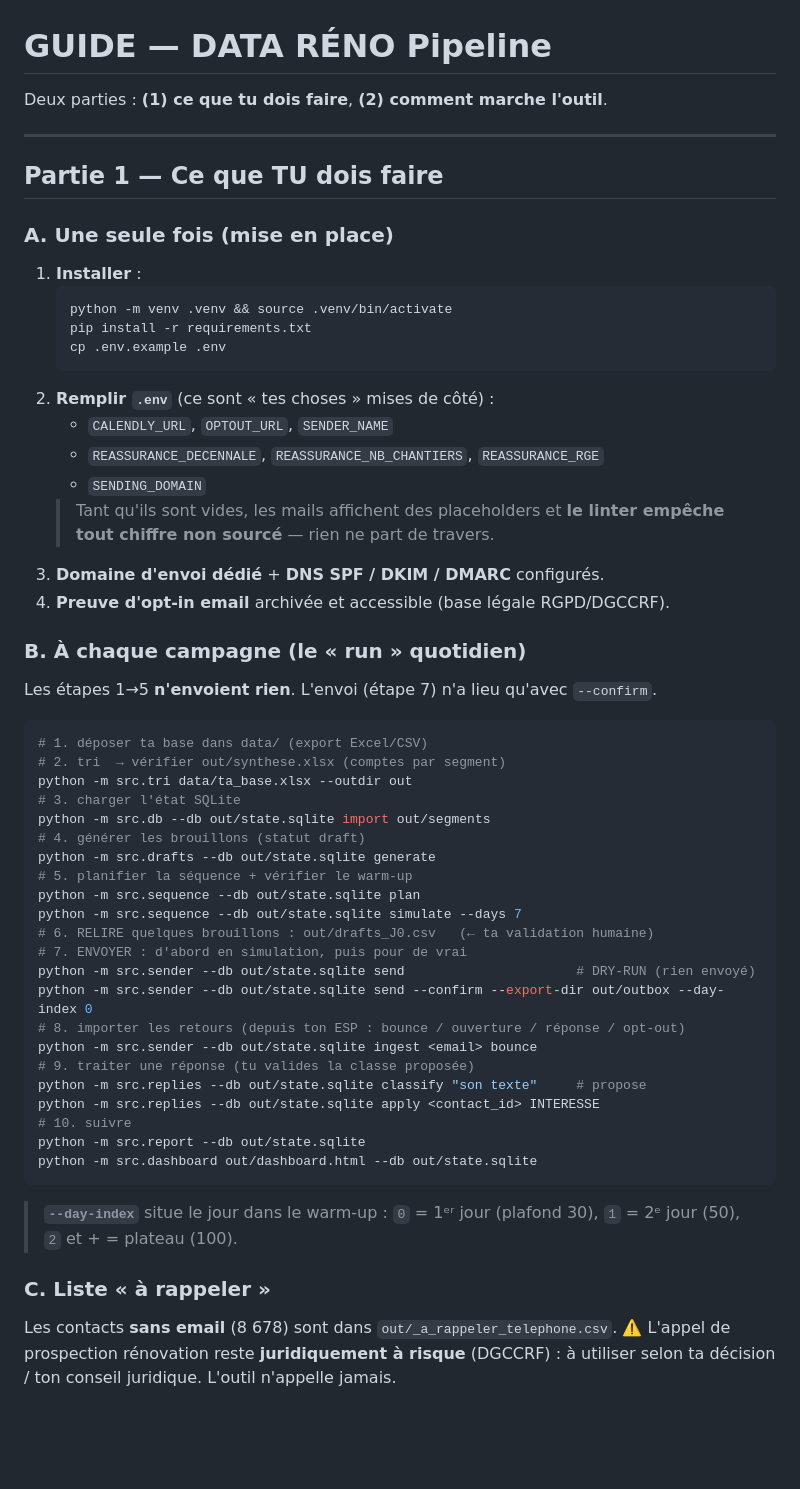
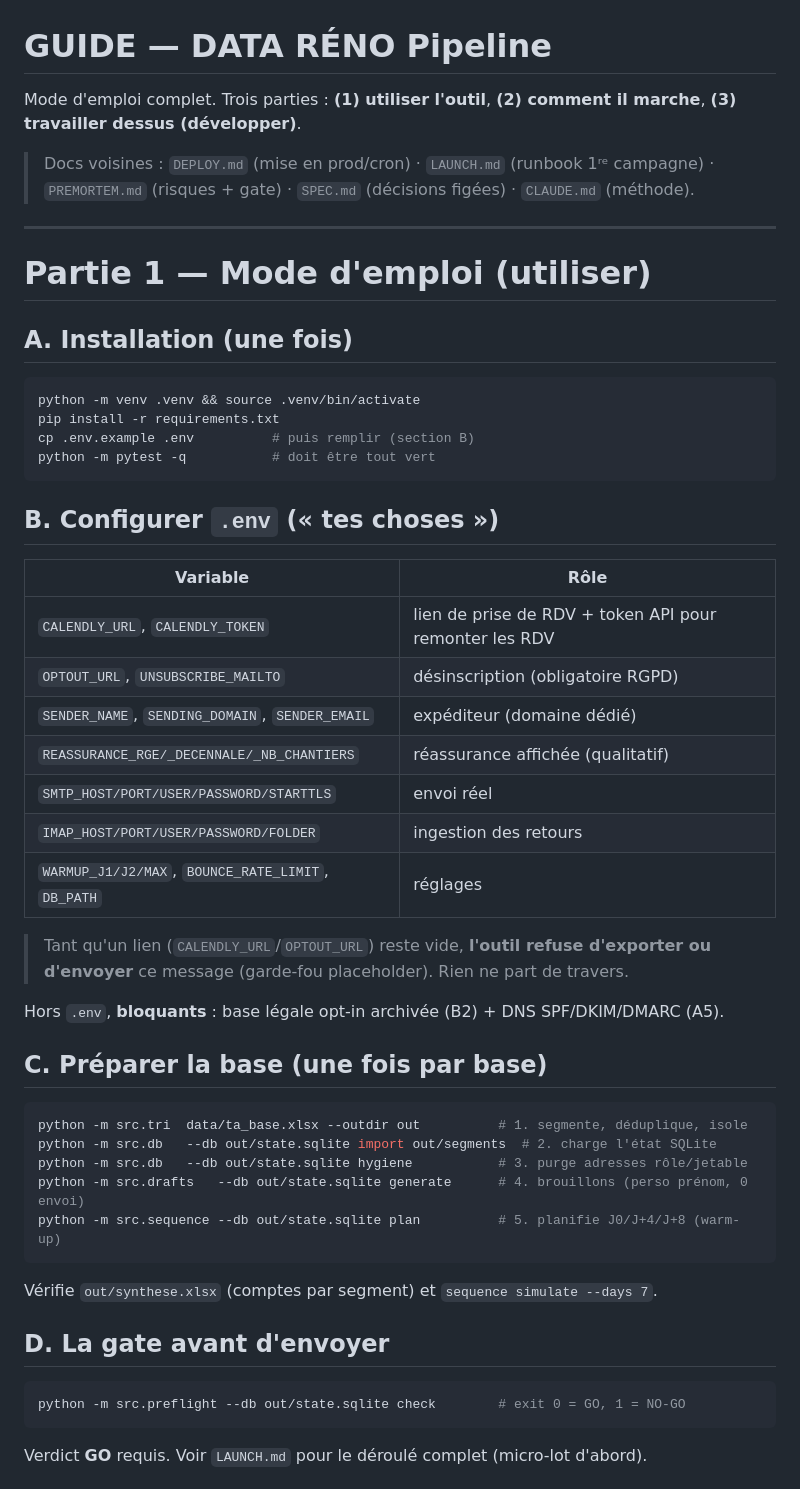
Before and after one commit to PaulGERARD161098/DATARENO-, a Markdown page: GUIDE.md, the part around one of its changes. Drawn GitHub-style; blank space fills up the shorter version.

````diff
--- a/GUIDE.md
+++ b/GUIDE.md
@@ -1,58 +1,52 @@
 # GUIDE — DATA RÉNO Pipeline
 
-Deux parties : **(1) ce que tu dois faire**, **(2) comment marche l'outil**.
+Mode d'emploi complet. Trois parties :
+**(1) utiliser l'outil**, **(2) comment il marche**, **(3) travailler dessus (développer)**.
+
+> Docs voisines : `DEPLOY.md` (mise en prod/cron) · `LAUNCH.md` (runbook 1ʳᵉ campagne) ·
+> `PREMORTEM.md` (risques + gate) · `SPEC.md` (décisions figées) · `CLAUDE.md` (méthode).
 
 ---
 
-## Partie 1 — Ce que TU dois faire
+# Partie 1 — Mode d'emploi (utiliser)
 
-### A. Une seule fois (mise en place)
-1. **Installer** :
-   ```bash
-   python -m venv .venv && source .venv/bin/activate
-   pip install -r requirements.txt
-   cp .env.example .env
-   ```
-2. **Remplir `.env`** (ce sont « tes choses » mises de côté) :
-   - `CALENDLY_URL`, `OPTOUT_URL`, `SENDER_NAME`
-   - `REASSURANCE_DECENNALE`, `REASSURANCE_NB_CHANTIERS`, `REASSURANCE_RGE`
-   - `SENDING_DOMAIN`
-   > Tant qu'ils sont vides, les mails affichent des placeholders et **le linter
-   > empêche tout chiffre non sourcé** — rien ne part de travers.
-3. **Domaine d'envoi dédié** + **DNS SPF / DKIM / DMARC** configurés.
-4. **Preuve d'opt-in email** archivée et accessible (base légale RGPD/DGCCRF).
+## A. Installation (une fois)
+```bash
+python -m venv .venv && source .venv/bin/activate
+pip install -r requirements.txt
+cp .env.example .env          # puis remplir (section B)
+python -m pytest -q           # doit être tout vert
+```
 
-### B. À chaque campagne (le « run » quotidien)
-Les étapes 1→5 **n'envoient rien**. L'envoi (étape 7) n'a lieu qu'avec `--confirm`.
+## B. Configurer `.env` (« tes choses »)
+| Variable | Rôle |
+|---|---|
+| `CALENDLY_URL`, `CALENDLY_TOKEN` | lien de prise de RDV + token API pour remonter les RDV |
+| `OPTOUT_URL`, `UNSUBSCRIBE_MAILTO` | désinscription (obligatoire RGPD) |
+| `SENDER_NAME`, `SENDING_DOMAIN`, `SENDER_EMAIL` | expéditeur (domaine dédié) |
+| `REASSURANCE_RGE/_DECENNALE/_NB_CHANTIERS` | réassurance affichée (qualitatif) |
+| `SMTP_HOST/PORT/USER/PASSWORD/STARTTLS` | envoi réel |
+| `IMAP_HOST/PORT/USER/PASSWORD/FOLDER` | ingestion des retours |
+| `WARMUP_J1/J2/MAX`, `BOUNCE_RATE_LIMIT`, `DB_PATH` | réglages |
+
+> Tant qu'un lien (`CALENDLY_URL`/`OPTOUT_URL`) reste vide, **l'outil refuse d'exporter
+> ou d'envoyer** ce message (garde-fou placeholder). Rien ne part de travers.
+
+Hors `.env`, **bloquants** : base légale opt-in archivée (B2) + DNS SPF/DKIM/DMARC (A5).
+
+## C. Préparer la base (une fois par base)
 ```bash
-# 1. déposer ta base dans data/ (export Excel/CSV)
-# 2. tri  → vérifier out/synthese.xlsx (comptes par segment)
-python -m src.tri data/ta_base.xlsx --outdir out
-# 3. charger l'état SQLite
-python -m src.db --db out/state.sqlite import out/segments
-# 4. générer les brouillons (statut draft)
-python -m src.drafts --db out/state.sqlite generate
-# 5. planifier la séquence + vérifier le warm-up
-python -m src.sequence --db out/state.sqlite plan
-python -m src.sequence --db out/state.sqlite simulate --days 7
-# 6. RELIRE quelques brouillons : out/drafts_J0.csv   (← ta validation humaine)
-# 7. ENVOYER : d'abord en simulation, puis pour de vrai
-python -m src.sender --db out/state.sqlite send                      # DRY-RUN (rien envoyé)
-python -m src.sender --db out/state.sqlite send --confirm --export-dir out/outbox --day-index 0
-# 8. importer les retours (depuis ton ESP : bounce / ouverture / réponse / opt-out)
-python -m src.sender --db out/state.sqlite ingest <email> bounce
-# 9. traiter une réponse (tu valides la classe proposée)
-python -m src.replies --db out/state.sqlite classify "son texte"     # propose
-python -m src.replies --db out/state.sqlite apply <contact_id> INTERESSE
-# 10. suivre
-python -m src.report --db out/state.sqlite
-python -m src.dashboard out/dashboard.html --db out/state.sqlite
+python -m src.tri  data/ta_base.xlsx --outdir out          # 1. segmente, déduplique, isole
+python -m src.db   --db out/state.sqlite import out/segments  # 2. charge l'état SQLite
+python -m src.db   --db out/state.sqlite hygiene           # 3. purge adresses rôle/jetable
+python -m src.drafts   --db out/state.sqlite generate      # 4. brouillons (perso prénom, 0 envoi)
+python -m src.sequence --db out/state.sqlite plan          # 5. planifie J0/J+4/J+8 (warm-up)
 ```
-> **`--day-index`** situe le jour dans le warm-up : `0` = 1ᵉʳ jour (plafond 30),
-> `1` = 2ᵉ jour (50), `2` et + = plateau (100).
+Vérifie `out/synthese.xlsx` (comptes par segment) et `sequence simulate --days 7`.
 
-### C. Liste « à rappeler »
-Les contacts **sans email** (8 678) sont dans `out/_a_rappeler_telephone.csv`.
-⚠️ L'appel de prospection rénovation reste **juridiquement à risque** (DGCCRF) :
-à utiliser selon ta décision / ton conseil juridique. L'outil n'appelle jamais.
+## D. La gate avant d'envoyer
+```bash
+python -m src.preflight --db out/state.sqlite check        # exit 0 = GO, 1 = NO-GO
+```
+Verdict **GO** requis. Voir `LAUNCH.md` pour le déroulé complet (micro-lot d'abord).
 
````
Also changed, not shown: other parts of GUIDE.md (+113 -43 lines).
